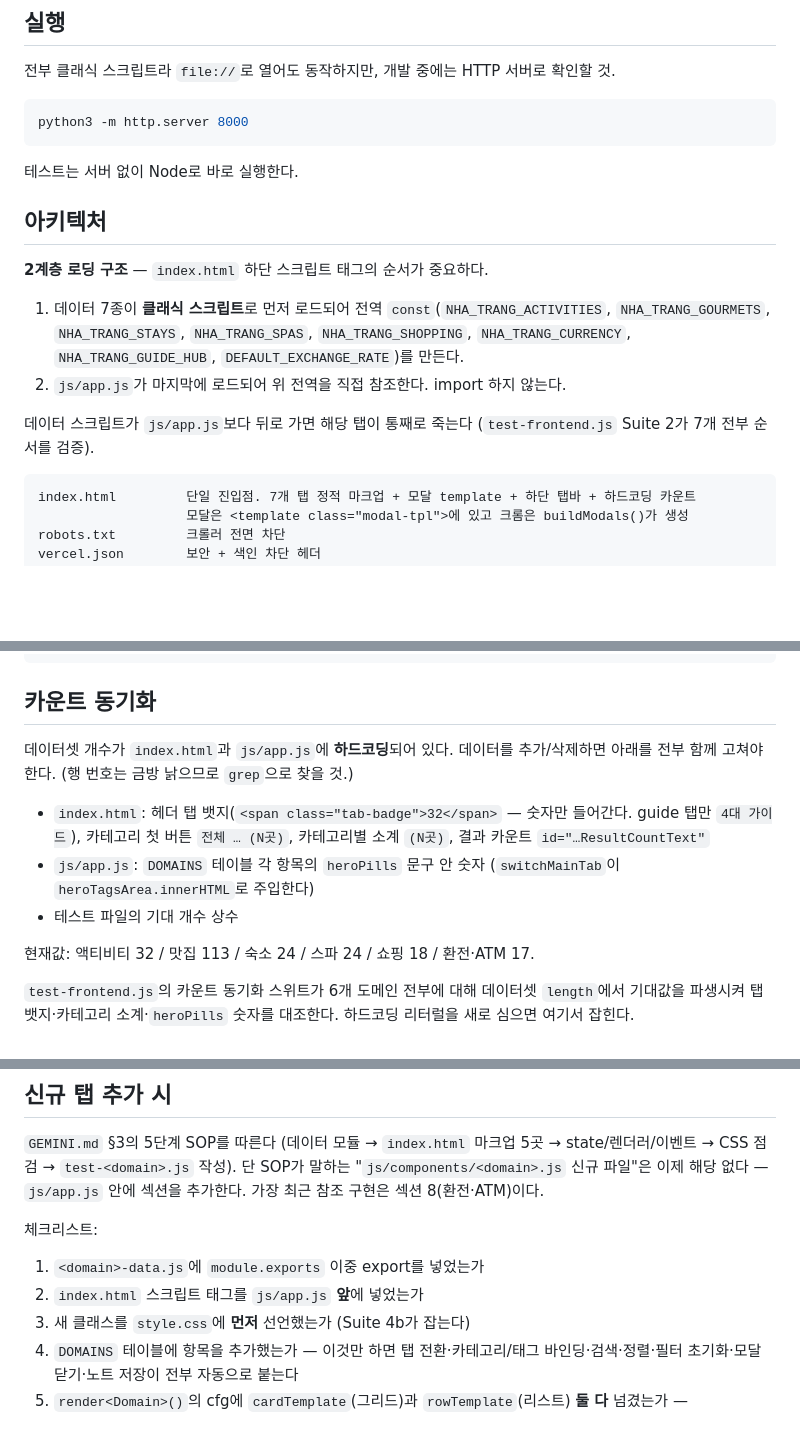
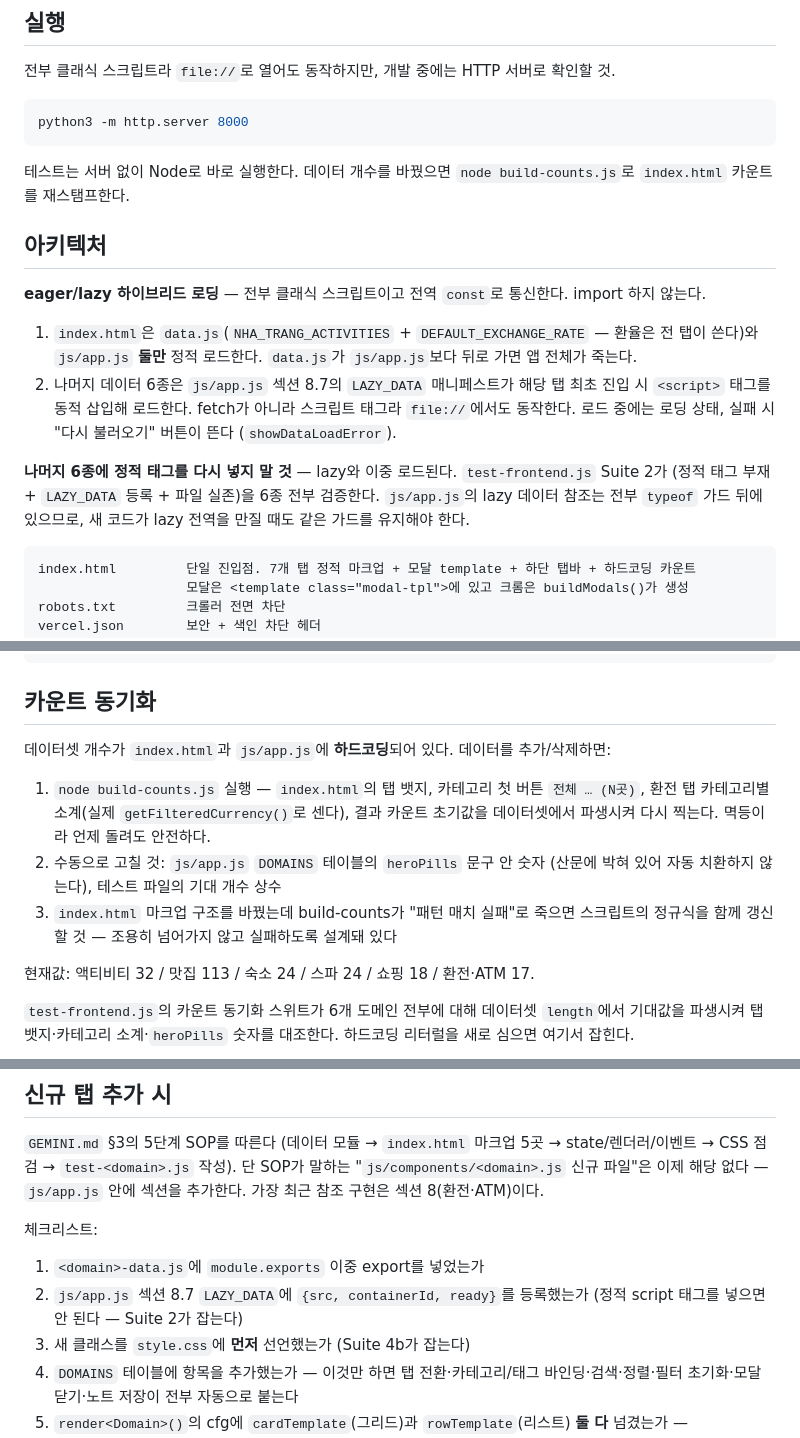
Before and after one commit to jazpiper/nhatrang-trip-2026, a Markdown page: CLAUDE.md, 3 parts joined by grey strips. GitHub-like rendering; blank space fills up the shorter version.

Commit message:
docs: CLAUDE.md를 eager/lazy 로딩 구조와 build-counts 워크플로에 맞게 갱신
2계층 로딩 설명이 실제 구조와 어긋나면 다음 세션이 정적 태그를 '복구'하는
회귀를 만들 수 있어, 아키텍처 절을 하이브리드 로딩으로 다시 쓰고 카운트
동기화 절차를 build-counts.js 중심으로 교체했다. 신규 탭 체크리스트 2번도
스크립트 태그 삽입에서 LAZY_DATA 등록으로 바꿨다.

Co-Authored-By: Claude Opus 5 (1M context) <noreply@anthropic.com>

````diff
--- a/CLAUDE.md
+++ b/CLAUDE.md
@@ -18,16 +18,16 @@
 python3 -m http.server 8000
 ```
 
-테스트는 서버 없이 Node로 바로 실행한다.
+테스트는 서버 없이 Node로 바로 실행한다. 데이터 개수를 바꿨으면 `node build-counts.js`로 `index.html` 카운트를 재스탬프한다.
 
 ## 아키텍처
 
-**2계층 로딩 구조** — `index.html` 하단 스크립트 태그의 순서가 중요하다.
+**eager/lazy 하이브리드 로딩** — 전부 클래식 스크립트이고 전역 `const`로 통신한다. import 하지 않는다.
 
-1. 데이터 7종이 **클래식 스크립트**로 먼저 로드되어 전역 `const`(`NHA_TRANG_ACTIVITIES`, `NHA_TRANG_GOURMETS`, `NHA_TRANG_STAYS`, `NHA_TRANG_SPAS`, `NHA_TRANG_SHOPPING`, `NHA_TRANG_CURRENCY`, `NHA_TRANG_GUIDE_HUB`, `DEFAULT_EXCHANGE_RATE`)를 만든다.
-2. `js/app.js`가 마지막에 로드되어 위 전역을 직접 참조한다. import 하지 않는다.
+1. `index.html`은 `data.js`(`NHA_TRANG_ACTIVITIES` + `DEFAULT_EXCHANGE_RATE` — 환율은 전 탭이 쓴다)와 `js/app.js` **둘만** 정적 로드한다. `data.js`가 `js/app.js`보다 뒤로 가면 앱 전체가 죽는다.
+2. 나머지 데이터 6종은 `js/app.js` 섹션 8.7의 `LAZY_DATA` 매니페스트가 해당 탭 최초 진입 시 `<script>` 태그를 동적 삽입해 로드한다. fetch가 아니라 스크립트 태그라 `file://`에서도 동작한다. 로드 중에는 로딩 상태, 실패 시 "다시 불러오기" 버튼이 뜬다 (`showDataLoadError`).
 
-데이터 스크립트가 `js/app.js`보다 뒤로 가면 해당 탭이 통째로 죽는다 (`test-frontend.js` Suite 2가 7개 전부 순서를 검증).
+**나머지 6종에 정적 태그를 다시 넣지 말 것** — lazy와 이중 로드된다. `test-frontend.js` Suite 2가 (정적 태그 부재 + `LAZY_DATA` 등록 + 파일 실존)을 6종 전부 검증한다. `js/app.js`의 lazy 데이터 참조는 전부 `typeof` 가드 뒤에 있으므로, 새 코드가 lazy 전역을 만질 때도 같은 가드를 유지해야 한다.
 
 ```
 index.html         단일 진입점. 7개 탭 정적 마크업 + 모달 template + 하단 탭바 + 하드코딩 카운트
@@ -176,11 +177,11 @@ https://www.google.com/maps/search/?api=1&query=${encodeURIComponent(query)}
 
 ## 카운트 동기화
 
-데이터셋 개수가 `index.html`과 `js/app.js`에 **하드코딩**되어 있다. 데이터를 추가/삭제하면 아래를 전부 함께 고쳐야 한다. (행 번호는 금방 낡으므로 `grep`으로 찾을 것.)
+데이터셋 개수가 `index.html`과 `js/app.js`에 **하드코딩**되어 있다. 데이터를 추가/삭제하면:
 
-- `index.html`: 헤더 탭 뱃지(`<span class="tab-badge">32</span>` — 숫자만 들어간다. guide 탭만 `4대 가이드`), 카테고리 첫 버튼 `전체 … (N곳)`, 카테고리별 소계 `(N곳)`, 결과 카운트 `id="…ResultCountText"`
-- `js/app.js`: `DOMAINS` 테이블 각 항목의 `heroPills` 문구 안 숫자 (`switchMainTab`이 `heroTagsArea.innerHTML`로 주입한다)
-- 테스트 파일의 기대 개수 상수
+1. `node build-counts.js` 실행 — `index.html`의 탭 뱃지, 카테고리 첫 버튼 `전체 … (N곳)`, 환전 탭 카테고리별 소계(실제 `getFilteredCurrency()`로 센다), 결과 카운트 초기값을 데이터셋에서 파생시켜 다시 찍는다. 멱등이라 언제 돌려도 안전하다.
+2. 수동으로 고칠 것: `js/app.js` `DOMAINS` 테이블의 `heroPills` 문구 안 숫자 (산문에 박혀 있어 자동 치환하지 않는다), 테스트 파일의 기대 개수 상수
+3. `index.html` 마크업 구조를 바꿨는데 build-counts가 "패턴 매치 실패"로 죽으면 스크립트의 정규식을 함께 갱신할 것 — 조용히 넘어가지 않고 실패하도록 설계돼 있다
 
 현재값: 액티비티 32 / 맛집 113 / 숙소 24 / 스파 24 / 쇼핑 18 / 환전·ATM 17.
 
@@ -224,7 +225,7 @@ https://www.google.com/maps/search/?api=1&query=${encodeURIComponent(query)}
 
 체크리스트:
 1. `<domain>-data.js`에 `module.exports` 이중 export를 넣었는가
-2. `index.html` 스크립트 태그를 `js/app.js` **앞**에 넣었는가
+2. `js/app.js` 섹션 8.7 `LAZY_DATA`에 `{src, containerId, ready}`를 등록했는가 (정적 script 태그를 넣으면 안 된다 — Suite 2가 잡는다)
 3. 새 클래스를 `style.css`에 **먼저** 선언했는가 (Suite 4b가 잡는다)
 4. `DOMAINS` 테이블에 항목을 추가했는가 — 이것만 하면 탭 전환·카테고리/태그 바인딩·검색·정렬·필터 초기화·모달 닫기·노트 저장이 전부 자동으로 붙는다
 5. `render<Domain>()`의 cfg에 `cardTemplate`(그리드)과 `rowTemplate`(리스트) **둘 다** 넘겼는가 — `rowTemplate`이 없으면 리스트 뷰에서 그리드 카드가 그려진다
````
Also changed, not shown: other parts of CLAUDE.md (+1 -0 lines).
